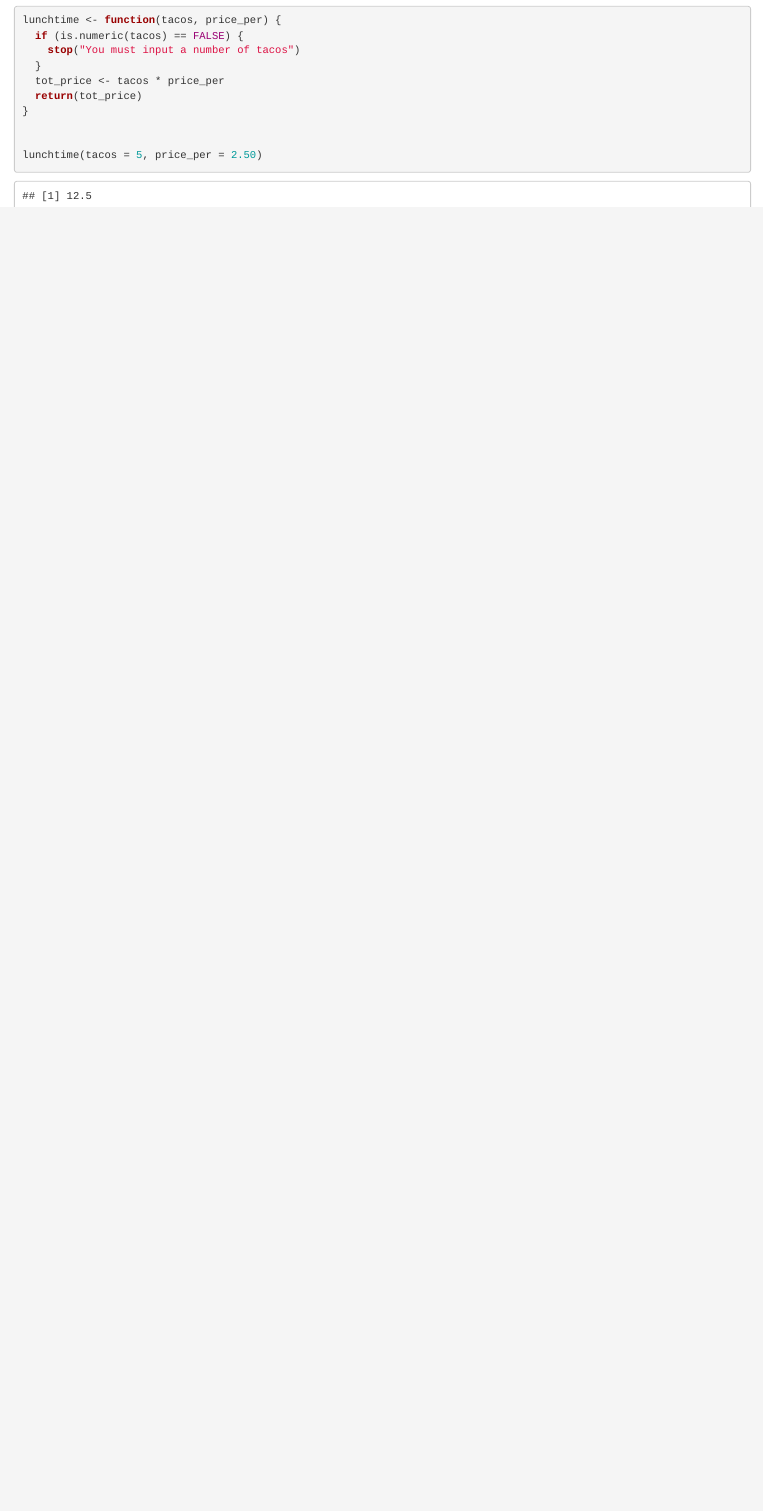
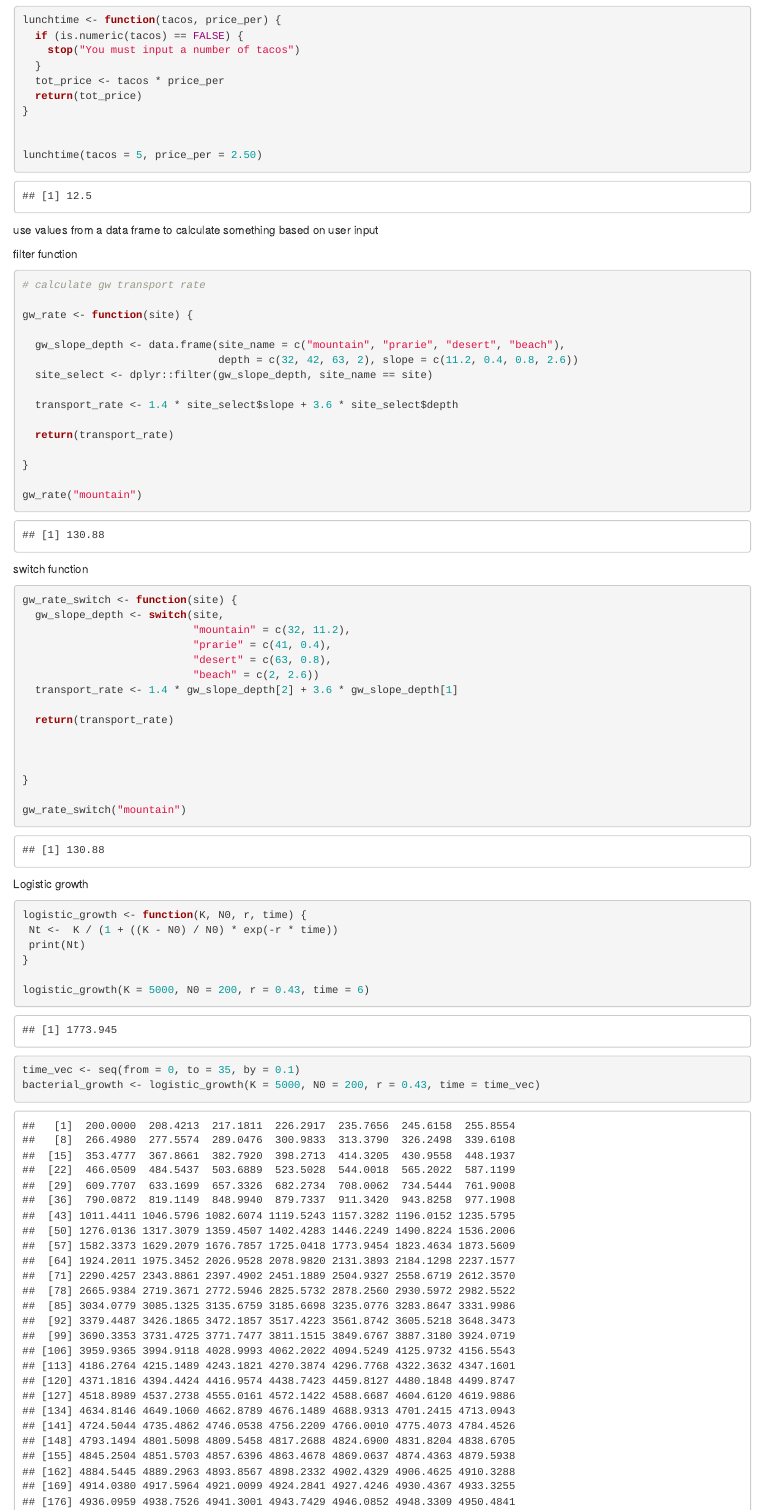
Before and after one commit to danielkerstan/eds221-day4-comp, an R Markdown document (eds221-day4-comp.Rmd): the page in a window 1100 px wide, from 3140 px down. Rendered offline with R 4.5, knitr and Pandoc, with nearby package versions.

Commit message:
end of comp

````diff
--- a/eds221-day4-comp.Rmd
+++ b/eds221-day4-comp.Rmd
@@ -178,3 +178,56 @@
 
 
 ```
+
+
+use values from a data frame to calculate something based on user input
+
+filter function
+```{r}
+# calculate gw transport rate
+
+gw_rate <- function(site) {
+
+  gw_slope_depth <- data.frame(site_name = c("mountain", "prarie", "desert", "beach"),
+                               depth = c(32, 42, 63, 2), slope = c(11.2, 0.4, 0.8, 2.6))
+  site_select <- dplyr::filter(gw_slope_depth, site_name == site)
+
+  transport_rate <- 1.4 * site_select$slope + 3.6 * site_select$depth
+
+  return(transport_rate)
+
+}
+
+gw_rate("mountain")
+```
+switch function
+```{r}
+gw_rate_switch <- function(site) {
+  gw_slope_depth <- switch(site,
+                           "mountain" = c(32, 11.2),
+                           "prarie" = c(41, 0.4),
+                           "desert" = c(63, 0.8),
+                           "beach" = c(2, 2.6))
+  transport_rate <- 1.4 * gw_slope_depth[2] + 3.6 * gw_slope_depth[1]
+
+  return(transport_rate)
+
+
+
+}
+
+gw_rate_switch("mountain")
+```
+
+Logistic growth
+```{r}
+logistic_growth <- function(K, N0, r, time) {
+ Nt <-  K / (1 + ((K - N0) / N0) * exp(-r * time))
+ print(Nt)
+}
+
+logistic_growth(K = 5000, N0 = 200, r = 0.43, time = 6)
+
+
+time_vec <- seq(from = 0, to = 35, by = 0.1)
+bacterial_growth <- logistic_growth(K = 5000, N0 = 200, r = 0.43, time = time_vec)
````
Also changed, not shown: eds221-day4-comp.Rmd (45 more changed lines).
